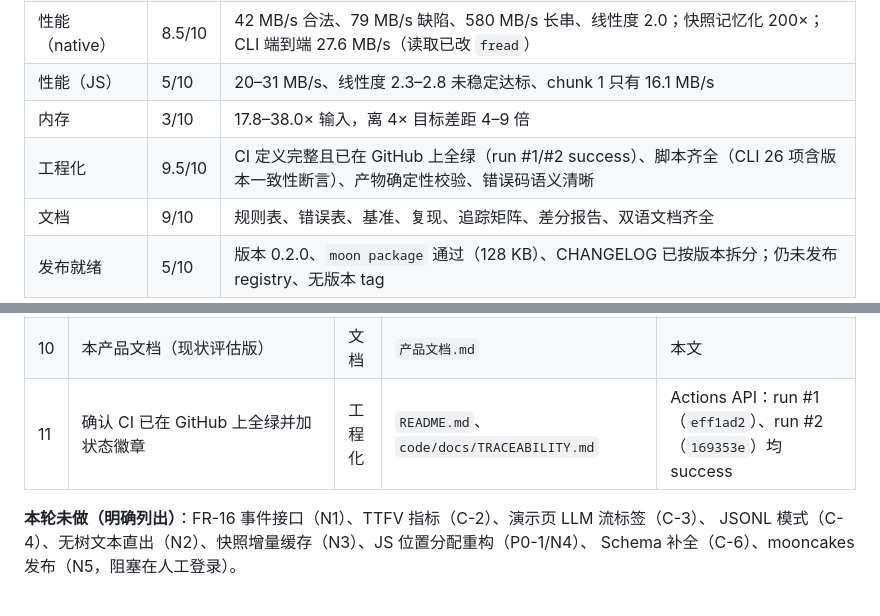
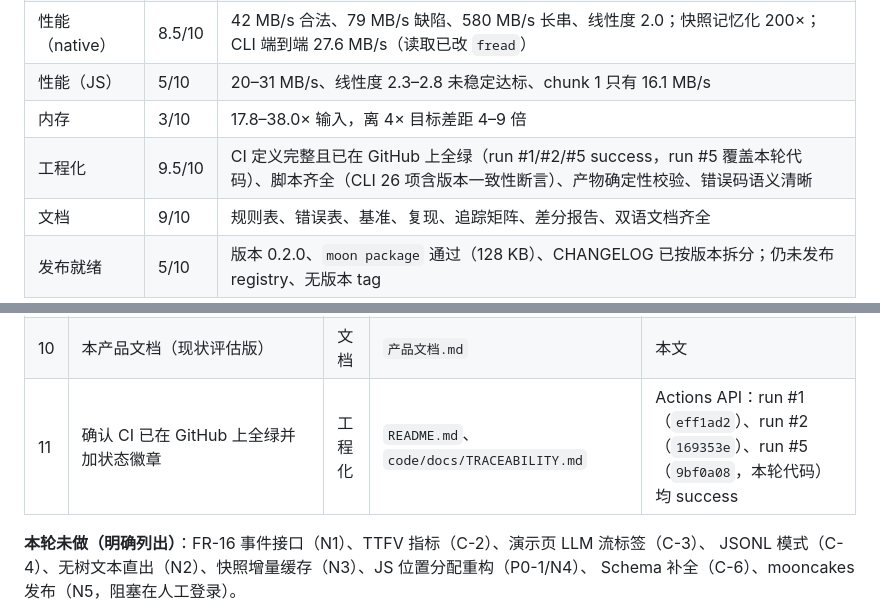
Before and after one commit to wenhuang2333/Moonbit-haker, a Markdown page: 产品文档.md, 2 parts joined by grey strips. Drawn GitHub-style.

```diff
--- a/产品文档.md
+++ b/产品文档.md
@@ -829,7 +830,7 @@ FFI 调用的固定成本，不是缓存效应）。CLI 与引擎的差距因此
 | 性能（native） | 8.5/10 | 42 MB/s 合法、79 MB/s 缺陷、580 MB/s 长串、线性度 2.0；快照记忆化 200×；CLI 端到端 27.6 MB/s（读取已改 `fread`） |
 | 性能（JS） | 5/10 | 20–31 MB/s、线性度 2.3–2.8 未稳定达标、chunk 1 只有 16.1 MB/s |
 | 内存 | 3/10 | 17.8–38.0× 输入，离 4× 目标差距 4–9 倍 |
-| 工程化 | 9.5/10 | CI 定义完整且已在 GitHub 上全绿（run #1/#2 success）、脚本齐全（CLI 26 项含版本一致性断言）、产物确定性校验、错误码语义清晰 |
+| 工程化 | 9.5/10 | CI 定义完整且已在 GitHub 上全绿（run #1/#2/#5 success，run #5 覆盖本轮代码）、脚本齐全（CLI 26 项含版本一致性断言）、产物确定性校验、错误码语义清晰 |
 | 文档 | 9/10 | 规则表、错误表、基准、复现、追踪矩阵、差分报告、双语文档齐全 |
 | 发布就绪 | 5/10 | 版本 0.2.0、`moon package` 通过（128 KB）、CHANGELOG 已按版本拆分；仍未发布 registry、无版本 tag |
 
@@ -1221,7 +1222,7 @@ agreement with jsonrepair (node)     59.7% (236/395)
 | 8 | 全量刷新性能/内存/差分口径（BENCHMARK、README×3、ONEPAGE、TRACEABILITY、CHANGELOG） | 文档 | 6 个文件 | 所有数字可在 §13 附录里对应到原始输出 |
 | 9 | BENCHMARK 新增「命令行端到端」一节与读取 A/B 表；记录 JS 线性度未达标及回滚原因 | 文档 | `code/docs/BENCHMARK.md` | §9.5、§9.6、§9.8 |
 | 10 | 本产品文档（现状评估版） | 文档 | `产品文档.md` | 本文 |
-| 11 | 确认 CI 已在 GitHub 上全绿并加状态徽章 | 工程化 | `README.md`、`code/docs/TRACEABILITY.md` | Actions API：run #1（`eff1ad2`）、run #2（`169353e`）均 success |
+| 11 | 确认 CI 已在 GitHub 上全绿并加状态徽章 | 工程化 | `README.md`、`code/docs/TRACEABILITY.md` | Actions API：run #1（`eff1ad2`）、run #2（`169353e`）、run #5（`9bf0a08`，本轮代码）均 success |
 
 **本轮未做（明确列出）**：FR-16 事件接口（N1）、TTFV 指标（C-2）、演示页 LLM 流标签（C-3）、
 JSONL 模式（C-4）、无树文本直出（N2）、快照增量缓存（N3）、JS 位置分配重构（P0-1/N4）、
```
Also changed, not shown: other parts of 产品文档.md (+5 -4 lines), code/docs/TRACEABILITY.md (+1 -1 lines).
